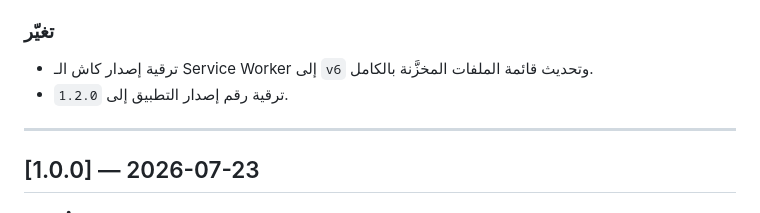
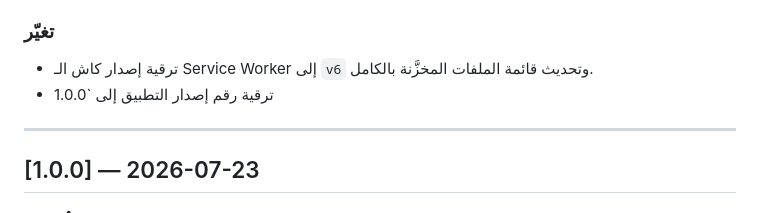
Before and after one commit to Ahmad-Albetar/AquaBill-JO, a Markdown page: CHANGELOG.md, the part around the change. Drawn GitHub-style.

Commit message:
Downgrade application version to 1.0.0
Updated application version number from 1.2.0 to 1.0.0 in CHANGELOG.

```diff
--- a/CHANGELOG.md
+++ b/CHANGELOG.md
@@ -24,8 +24,7 @@
 
 ### تغيّر
 - ترقية إصدار كاش الـ Service Worker إلى `v6` وتحديث قائمة الملفات المخزَّنة بالكامل.
-- ترقية رقم إصدار التطبيق إلى `1.2.0`.
-
+- ترقية رقم إصدار التطبيق إلى `1.0.0
 ---
 
 ## [1.0.0] — 2026-07-23
```
